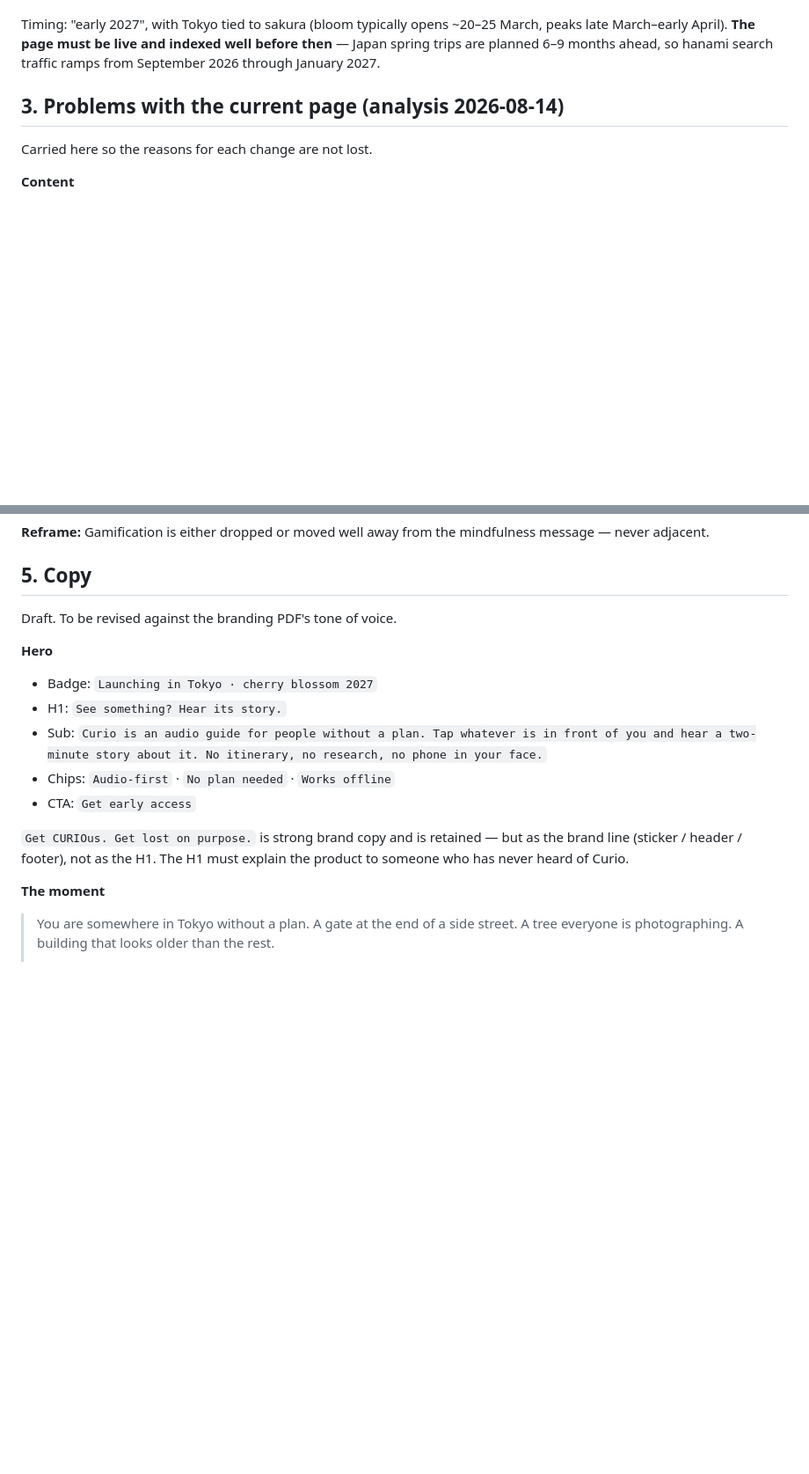
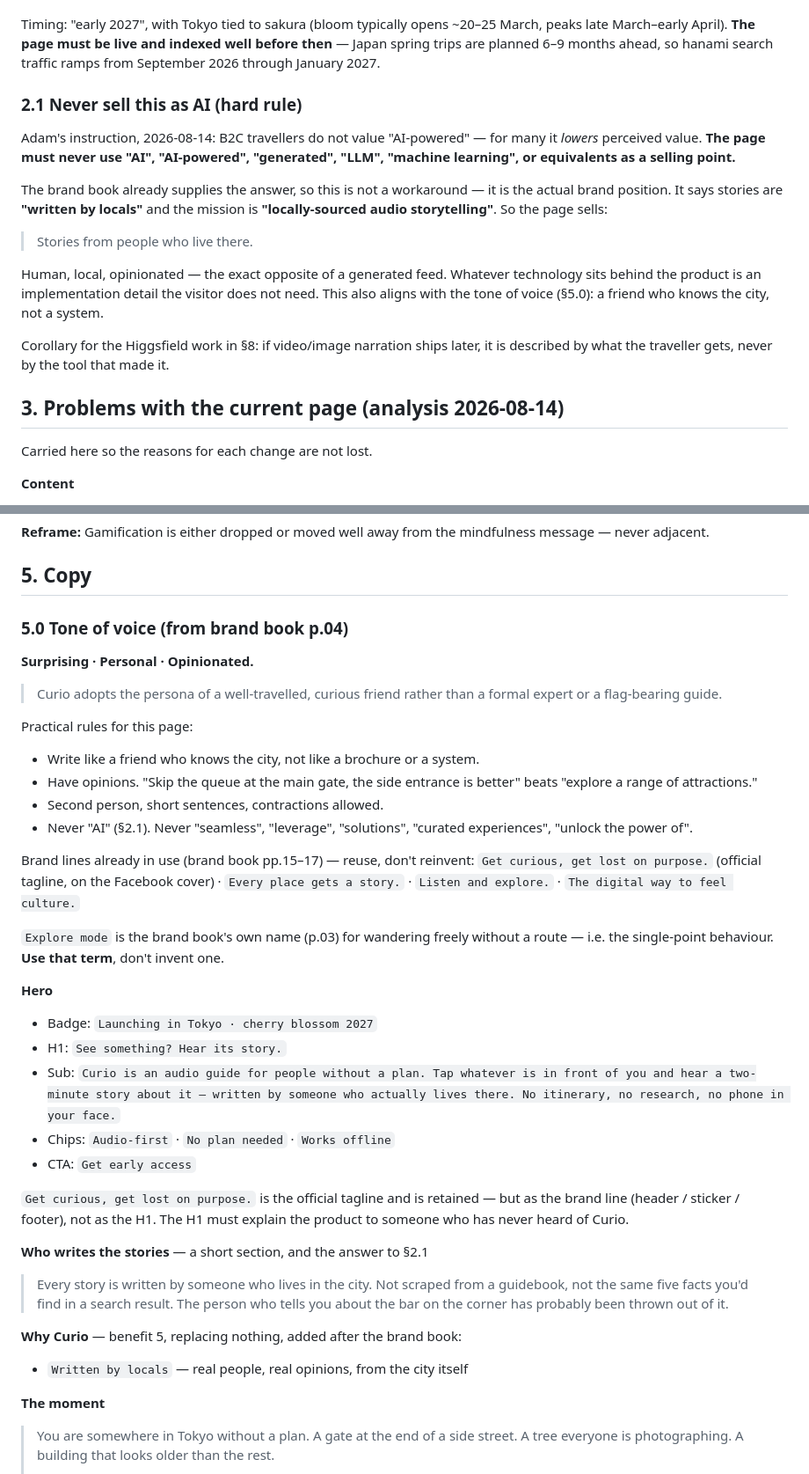
Before and after one commit to AdamBartczuk/Curio-landing, a Markdown page: SPEC.md, 2 parts joined by grey strips. Shown at 88% size. Rendered like a GitHub page; blank space fills up the shorter version.

```diff
--- a/SPEC.md
+++ b/SPEC.md
@@ -32,6 +33,26 @@ Timing: "early 2027", with Tokyo tied to sakura (bloom typically opens
 ~20–25 March, peaks late March–early April). **The page must be live and
 indexed well before then** — Japan spring trips are planned 6–9 months ahead,
 so hanami search traffic ramps from September 2026 through January 2027.
+
+### 2.1 Never sell this as AI (hard rule)
+
+Adam's instruction, 2026-08-14: B2C travellers do not value "AI-powered" — for
+many it *lowers* perceived value. **The page must never use "AI", "AI-powered",
+"generated", "LLM", "machine learning", or equivalents as a selling point.**
+
+The brand book already supplies the answer, so this is not a workaround — it is
+the actual brand position. It says stories are **"written by locals"** and the
+mission is **"locally-sourced audio storytelling"**. So the page sells:
+
+> Stories from people who live there.
+
+Human, local, opinionated — the exact opposite of a generated feed. Whatever
+technology sits behind the product is an implementation detail the visitor does
+not need. This also aligns with the tone of voice (§5.0): a friend who knows the
+city, not a system.
+
+Corollary for the Higgsfield work in §8: if video/image narration ships later,
+it is described by what the traveller gets, never by the tool that made it.
 
 ## 3. Problems with the current page (analysis 2026-08-14)
 
@@ -91,20 +112,50 @@ mindfulness message — never adjacent.
 
 ## 5. Copy
 
-Draft. To be revised against the branding PDF's tone of voice.
+### 5.0 Tone of voice (from brand book p.04)
+
+**Surprising · Personal · Opinionated.**
+
+> Curio adopts the persona of a well-travelled, curious friend rather than a
+> formal expert or a flag-bearing guide.
+
+Practical rules for this page:
+- Write like a friend who knows the city, not like a brochure or a system.
+- Have opinions. "Skip the queue at the main gate, the side entrance is better"
+  beats "explore a range of attractions."
+- Second person, short sentences, contractions allowed.
+- Never "AI" (§2.1). Never "seamless", "leverage", "solutions", "curated
+  experiences", "unlock the power of".
+
+Brand lines already in use (brand book pp.15–17) — reuse, don't reinvent:
+`Get curious, get lost on purpose.` (official tagline, on the Facebook cover) ·
+`Every place gets a story.` · `Listen and explore.` · `The digital way to feel
+culture.`
+
+`Explore mode` is the brand book's own name (p.03) for wandering freely without
+a route — i.e. the single-point behaviour. **Use that term**, don't invent one.
 
 **Hero**
 - Badge: `Launching in Tokyo · cherry blossom 2027`
 - H1: `See something? Hear its story.`
 - Sub: `Curio is an audio guide for people without a plan. Tap whatever is in
-  front of you and hear a two-minute story about it. No itinerary, no research,
-  no phone in your face.`
+  front of you and hear a two-minute story about it — written by someone who
+  actually lives there. No itinerary, no research, no phone in your face.`
 - Chips: `Audio-first` · `No plan needed` · `Works offline`
 - CTA: `Get early access`
 
-`Get CURIOus. Get lost on purpose.` is strong brand copy and is retained — but
-as the brand line (sticker / header / footer), not as the H1. The H1 must
+`Get curious, get lost on purpose.` is the official tagline and is retained —
+but as the brand line (header / sticker / footer), not as the H1. The H1 must
 explain the product to someone who has never heard of Curio.
+
+**Who writes the stories** — a short section, and the answer to §2.1
+
+> Every story is written by someone who lives in the city. Not scraped from a
+> guidebook, not the same five facts you'd find in a search result. The person
+> who tells you about the bar on the corner has probably been thrown out of it.
+
+**Why Curio** — benefit 5, replacing nothing, added after the brand book:
+- `Written by locals` — real people, real opinions, from the city itself
 
 **The moment**
 > You are somewhere in Tokyo without a plan. A gate at the end of a side street.
```
Also changed, not shown: other parts of SPEC.md (+51 -4 lines).
